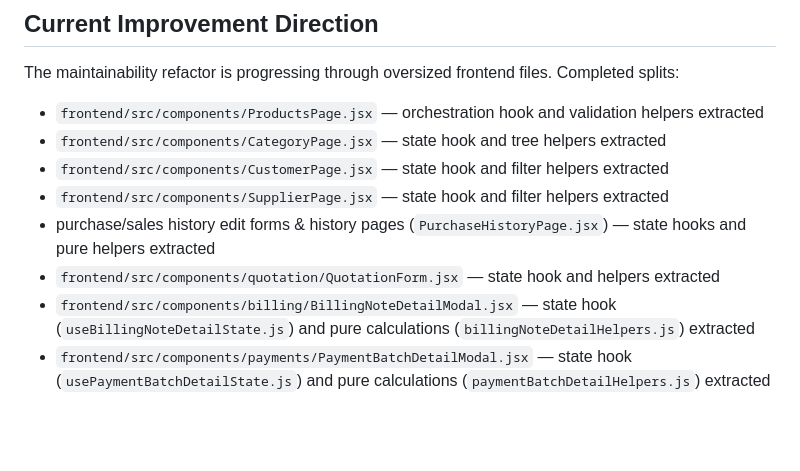
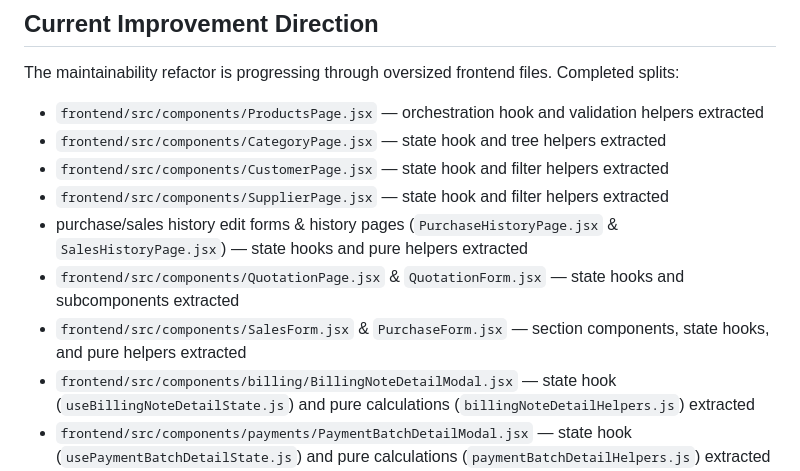
Before and after one commit to Pannawish/Bridge-Inventory, a Markdown page: AGENTS.md, the part around the change. Drawn GitHub-style; blank space fills up the shorter version.

Commit message:
Updated AGENTS.md completed splits to be exhaustive and precised

```diff
--- a/AGENTS.md
+++ b/AGENTS.md
@@ -163,8 +163,9 @@ The maintainability refactor is progressing through oversized frontend files. Co
 - `frontend/src/components/CategoryPage.jsx` — state hook and tree helpers extracted
 - `frontend/src/components/CustomerPage.jsx` — state hook and filter helpers extracted
 - `frontend/src/components/SupplierPage.jsx` — state hook and filter helpers extracted
-- purchase/sales history edit forms & history pages (`PurchaseHistoryPage.jsx`) — state hooks and pure helpers extracted
-- `frontend/src/components/quotation/QuotationForm.jsx` — state hook and helpers extracted
+- purchase/sales history edit forms & history pages (`PurchaseHistoryPage.jsx` & `SalesHistoryPage.jsx`) — state hooks and pure helpers extracted
+- `frontend/src/components/QuotationPage.jsx` & `QuotationForm.jsx` — state hooks and subcomponents extracted
+- `frontend/src/components/SalesForm.jsx` & `PurchaseForm.jsx` — section components, state hooks, and pure helpers extracted
 - `frontend/src/components/billing/BillingNoteDetailModal.jsx` — state hook (`useBillingNoteDetailState.js`) and pure calculations (`billingNoteDetailHelpers.js`) extracted
 - `frontend/src/components/payments/PaymentBatchDetailModal.jsx` — state hook (`usePaymentBatchDetailState.js`) and pure calculations (`paymentBatchDetailHelpers.js`) extracted
 - `frontend/src/components/suppliers/SupplierEditorModal.jsx` — section components extracted, reduced to composition shell
```
